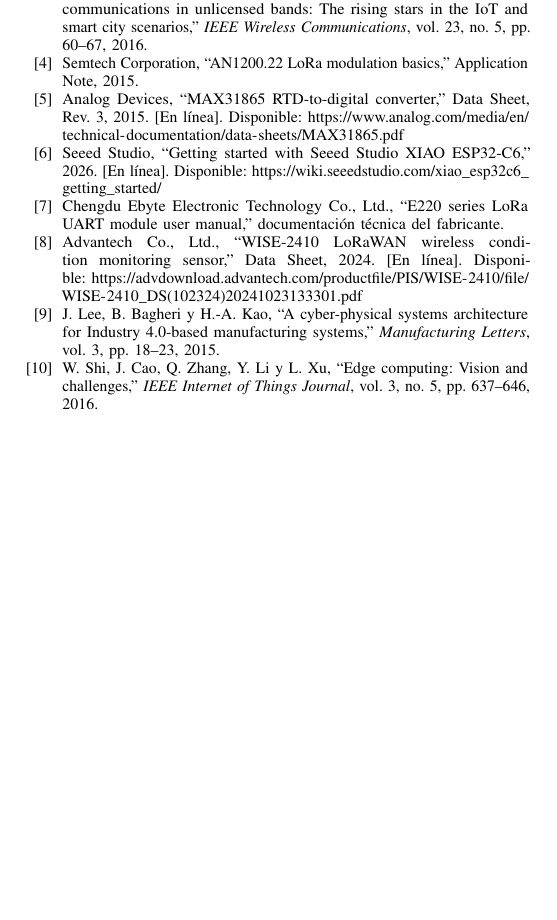
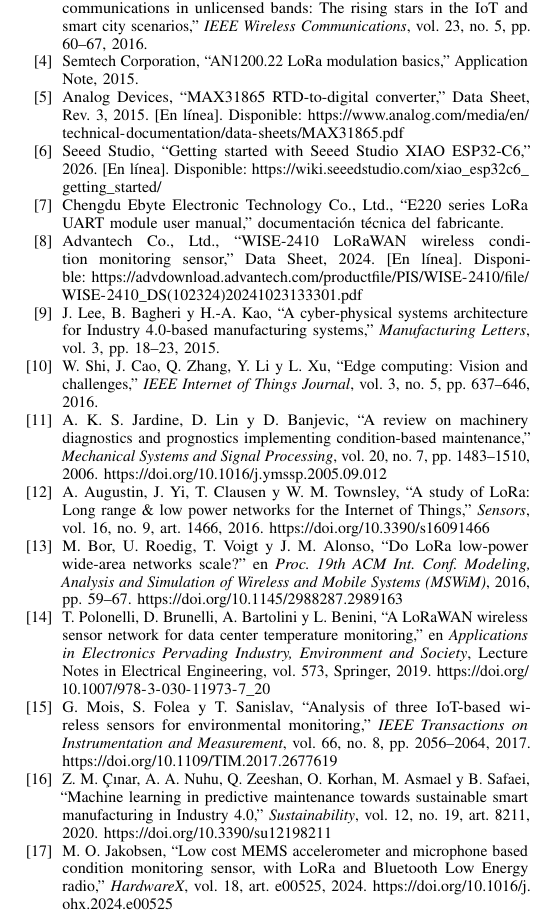
Before and after one commit to DavidSPuentesc/SmartSense-Monitoring, a LaTeX paper (SmartSense_IEEE.tex): part of page 11 of 11, cut so that both start at the same text, the shorter picture padded with empty space. Compiled offline with pdfLaTeX.

Commit message:
Ampliar referencias (verificadas) en tesis y articulo
Agregadas 7 referencias reales con DOI, citadas en el texto: Augustin 2016
(Sensors), Bor 2016 (MSWiM), Polonelli 2019 (LoRaWAN temperatura), Mois 2017
(IEEE TIM), Cinar 2020 (Sustainability), Jakobsen 2024 (HardwareX), Jardine
2006 (MSSP). Tesis pasa de 10 a 17 referencias; articulo de 5 a 11.

```diff
--- a/SmartSense_IEEE.tex
+++ b/SmartSense_IEEE.tex
@@ -540,6 +540,27 @@
 \bibitem{shi2016}
 W. Shi, J. Cao, Q. Zhang, Y. Li y L. Xu, ``Edge computing: Vision and challenges,'' \textit{IEEE Internet of Things Journal}, vol. 3, no. 5, pp. 637--646, 2016.
 
+\bibitem{jardine2006}
+A. K. S. Jardine, D. Lin y D. Banjevic, ``A review on machinery diagnostics and prognostics implementing condition-based maintenance,'' \textit{Mechanical Systems and Signal Processing}, vol. 20, no. 7, pp. 1483--1510, 2006. \url{https://doi.org/10.1016/j.ymssp.2005.09.012}
+
+\bibitem{augustin2016}
+A. Augustin, J. Yi, T. Clausen y W. M. Townsley, ``A study of LoRa: Long range \& low power networks for the Internet of Things,'' \textit{Sensors}, vol. 16, no. 9, art. 1466, 2016. \url{https://doi.org/10.3390/s16091466}
+
+\bibitem{bor2016}
+M. Bor, U. Roedig, T. Voigt y J. M. Alonso, ``Do LoRa low-power wide-area networks scale?'' en \textit{Proc. 19th ACM Int. Conf. Modeling, Analysis and Simulation of Wireless and Mobile Systems (MSWiM)}, 2016, pp. 59--67. \url{https://doi.org/10.1145/2988287.2989163}
+
+\bibitem{polonelli2019}
+T. Polonelli, D. Brunelli, A. Bartolini y L. Benini, ``A LoRaWAN wireless sensor network for data center temperature monitoring,'' en \textit{Applications in Electronics Pervading Industry, Environment and Society}, Lecture Notes in Electrical Engineering, vol. 573, Springer, 2019. \url{https://doi.org/10.1007/978-3-030-11973-7_20}
+
+\bibitem{mois2017}
+G. Mois, S. Folea y T. Sanislav, ``Analysis of three IoT-based wireless sensors for environmental monitoring,'' \textit{IEEE Transactions on Instrumentation and Measurement}, vol. 66, no. 8, pp. 2056--2064, 2017. \url{https://doi.org/10.1109/TIM.2017.2677619}
+
+\bibitem{cinar2020}
+Z. M. Çınar, A. A. Nuhu, Q. Zeeshan, O. Korhan, M. Asmael y B. Safaei, ``Machine learning in predictive maintenance towards sustainable smart manufacturing in Industry 4.0,'' \textit{Sustainability}, vol. 12, no. 19, art. 8211, 2020. \url{https://doi.org/10.3390/su12198211}
+
+\bibitem{jakobsen2024}
+M. O. Jakobsen, ``Low cost MEMS accelerometer and microphone based condition monitoring sensor, with LoRa and Bluetooth Low Energy radio,'' \textit{HardwareX}, vol. 18, art. e00525, 2024. \url{https://doi.org/10.1016/j.ohx.2024.e00525}
+
 \end{thebibliography}
 
 \end{document}
```
Also changed, not shown: hardwarex/SmartSense_HardwareX.tex (+7 -1 lines), SmartSense_IEEE.tex (2 more changed lines).
